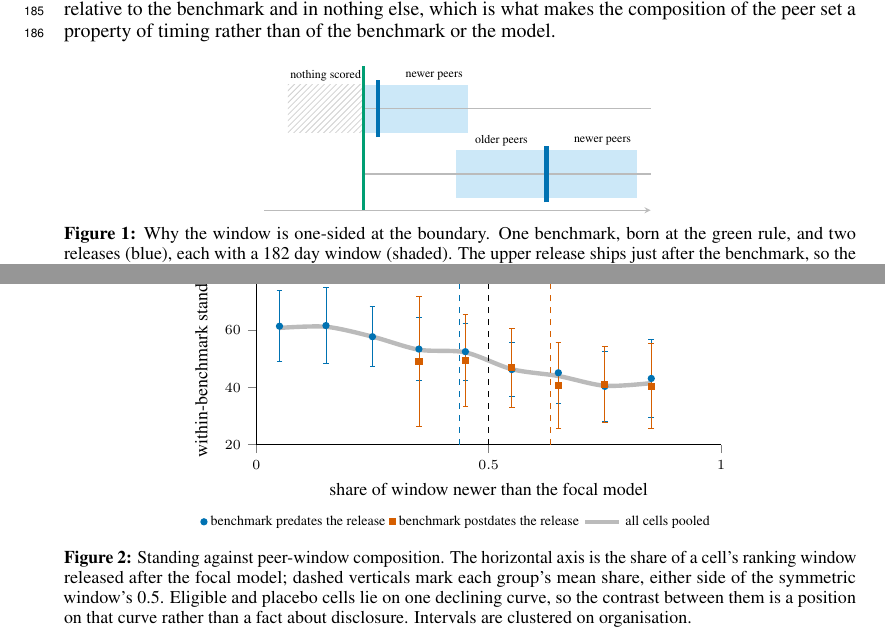
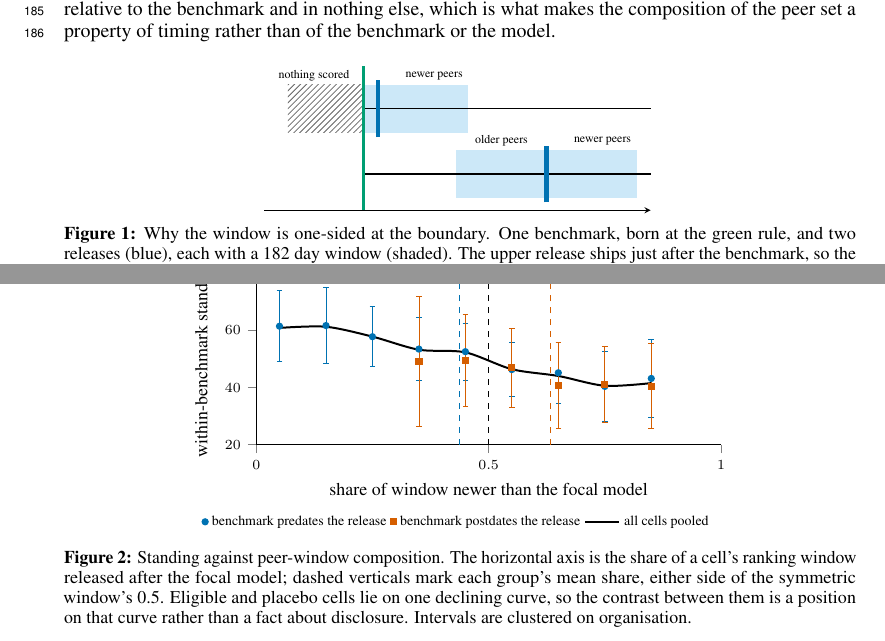
Before and after one commit to human-vc/benchmark-disclosure, a LaTeX paper (paper/main.tex, which reads paper/figures/fig_geometry.tex, paper/figures/fig_one_curve.tex): two parts of pages 5 and 6 of 16, joined at a grey line, cut so that both start at the same text. Compiled offline with pdfLaTeX.

Commit message:
no grey in the figures, and the schematic label clears the rule
the muted context colour becomes black everywhere it survived: the coverage
rules, the bottom arrow and the hatch in the schematic, the pooled backbone
and its legend swatch in the one-curve figure. the backbone thins to 1pt so
the groups it carries stay louder than it is. the nothing-scored label anchors
east of the birth rule instead of running into it; the earlier nudge had
missed its target string and reported success anyway.

```diff
--- a/paper/figures/fig_geometry.tex
+++ b/paper/figures/fig_geometry.tex
@@ -1,15 +1,15 @@
 \begin{tikzpicture}[x=0.00062\textwidth, y=1cm]
     \fill[cSKY!30] (0,0.73) rectangle (212,1.5699999999999998);
-    \fill[pattern=north east lines, pattern color=cMUTE!70] (-152,0.73) rectangle (0,1.5699999999999998);
-    \node[font=\tiny, text=black] at (-76.0,1.7299999999999998) {nothing scored};
+    \fill[pattern=north east lines, pattern color=black!60] (-152,0.73) rectangle (0,1.5699999999999998);
+    \node[anchor=east, font=\tiny, text=black] at (-14,1.7299999999999998) {nothing scored};
     \node[font=\tiny, text=black] at (143.0,1.7299999999999998) {newer peers};
-    \draw[cMUTE, line width=0.6pt] (0,1.15) -- (580,1.15);
+    \draw[black, line width=0.6pt] (0,1.15) -- (580,1.15);
     \draw[cNYC, line width=2.2pt] (30,0.65) -- (30,1.65);
     \fill[cSKY!30] (188,-0.42) rectangle (552,0.42);
     \node[font=\tiny, text=black] at (279.0,0.58) {older peers};
     \node[font=\tiny, text=black] at (483.0,0.58) {newer peers};
-    \draw[cMUTE, line width=0.6pt] (0,0.0) -- (580,0.0);
+    \draw[black, line width=0.6pt] (0,0.0) -- (580,0.0);
     \draw[cNYC, line width=2.2pt] (370,-0.5) -- (370,0.5);
     \draw[cGRN, line width=1.4pt] (0,-0.64) -- (0,1.91);
-    \draw[cMUTE, line width=0.4pt, -stealth] (-200,-0.64) -- (580,-0.64);
+    \draw[black, line width=0.4pt, -stealth] (-200,-0.64) -- (580,-0.64);
 \end{tikzpicture}
--- a/paper/figures/fig_one_curve.tex
+++ b/paper/figures/fig_one_curve.tex
@@ -2,7 +2,7 @@
   \begin{axis}[causalre wide, height=4.6cm, xmin=0, xmax=1, xtick={0,0.5,1}, xlabel={share of window newer than the focal model}, ymin=20, ymax=80,
     ylabel={within-benchmark standing},
     legend to name=leg:onecurve, legend columns=3]
-    \addplot[cMUTE, line width=2.2pt, smooth, forget plot]
+    \addplot[black, line width=1.0pt, smooth, forget plot]
       coordinates {(0.050,60.90) (0.150,61.31) (0.250,57.85) (0.350,53.26) (0.450,52.33) (0.550,46.42) (0.650,44.05) (0.750,40.62) (0.850,41.55)};
     \addplot[black, dashed, thin, forget plot] coordinates {(0.5,20) (0.5,80)};
     \addplot[cNYC, dashed, thin, forget plot]
```
Also changed, not shown: paper/figures/fig_one_curve.tex (2 more changed lines), 1 other file.
